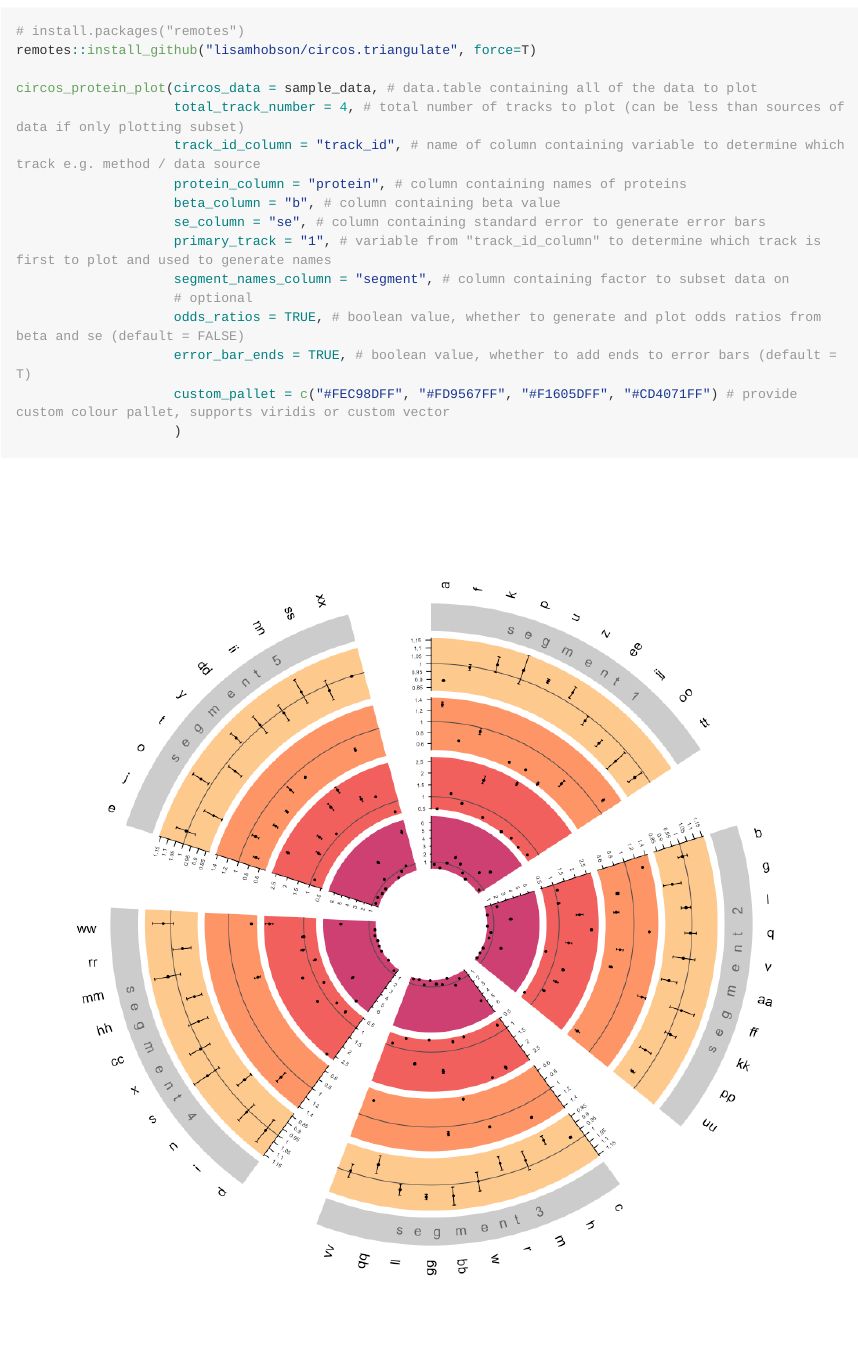
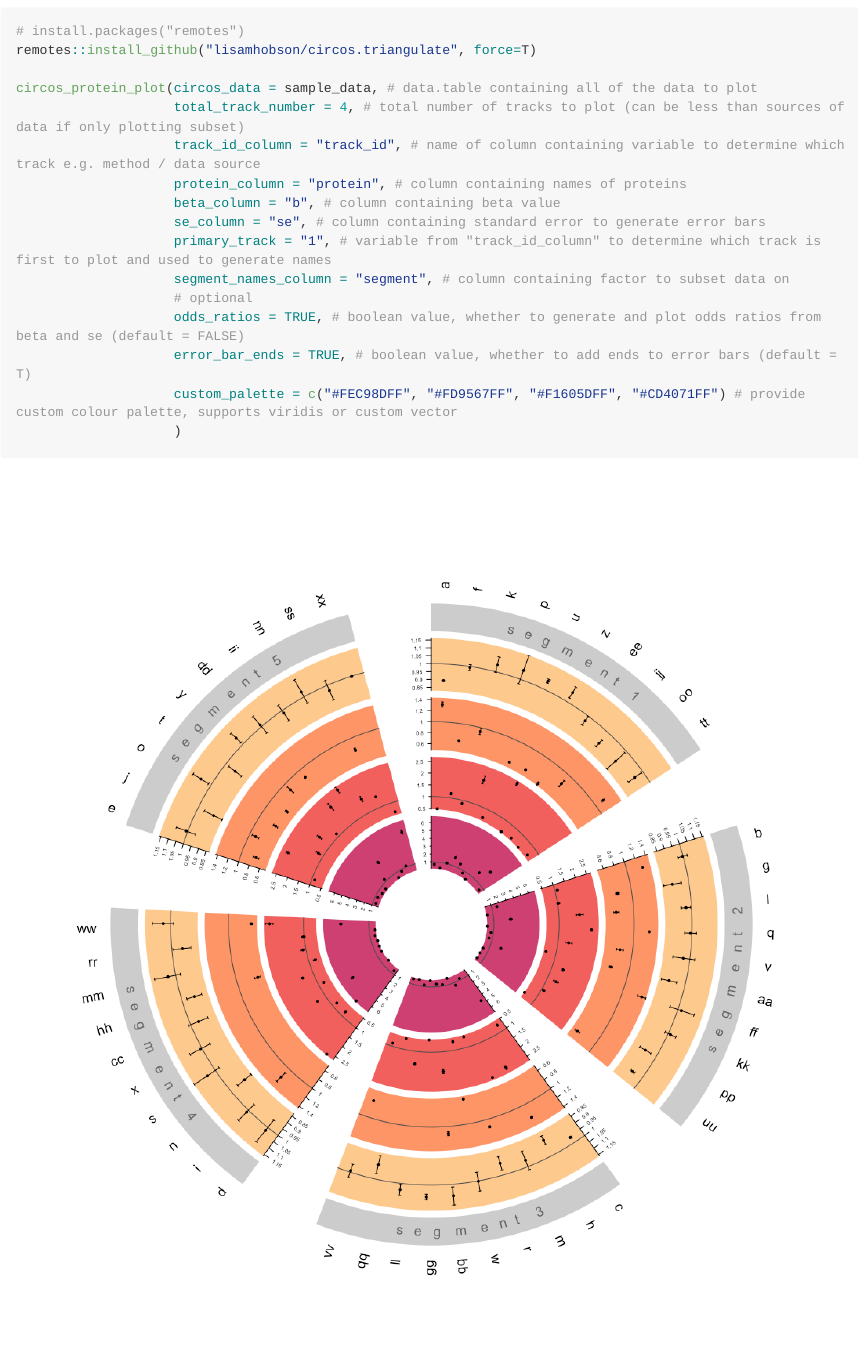
Before and after one commit to lisamhobson/circos.triangulate, an R Markdown document (README.Rmd): the page in a window 1100 px wide, from 540 px down. The pictures show the output file README.md that the author committed with the source, drawn offline in the style of GitHub; long lines of code are wrapped.

Commit message:
update README

````diff
--- a/README.Rmd
+++ b/README.Rmd
@@ -78,7 +78,7 @@ circos_protein_plot(circos_data = sample_data, # data.table containing all of th
                     # optional
                     odds_ratios = TRUE, # boolean value, whether to generate and plot odds ratios from beta and se (default = FALSE)
                     error_bar_ends = TRUE, # boolean value, whether to add ends to error bars (default = T)
-                    custom_pallet = c("#FEC98DFF", "#FD9567FF", "#F1605DFF", "#CD4071FF") # provide custom colour pallet, supports viridis or custom vector
+                    custom_palette = c("#FEC98DFF", "#FD9567FF", "#F1605DFF", "#CD4071FF") # provide custom colour palette, supports viridis or custom vector
                     )
 ```
 
````
Also changed, not shown: README.md, README.Rmd (2 more changed lines).
